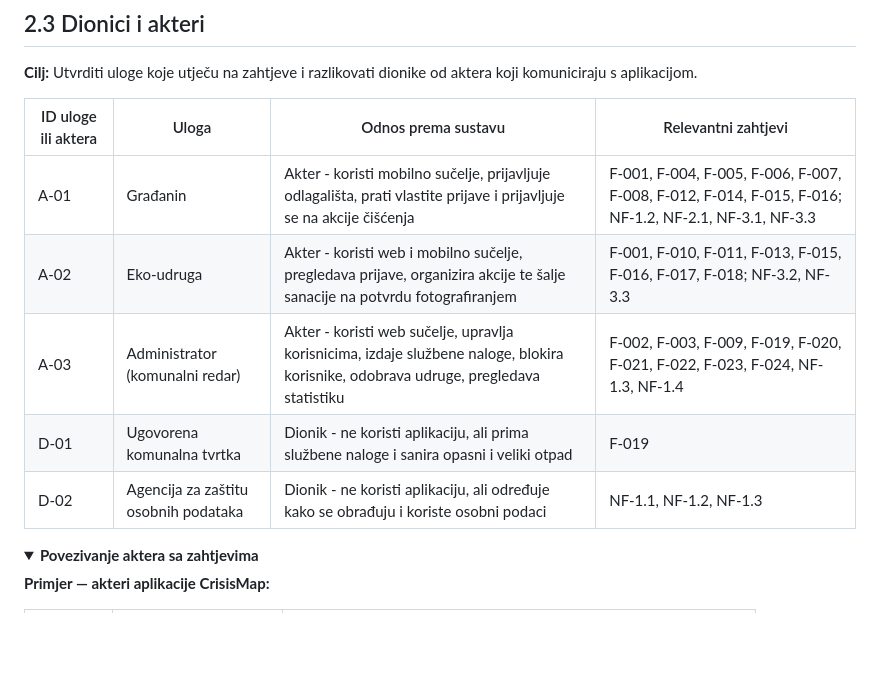
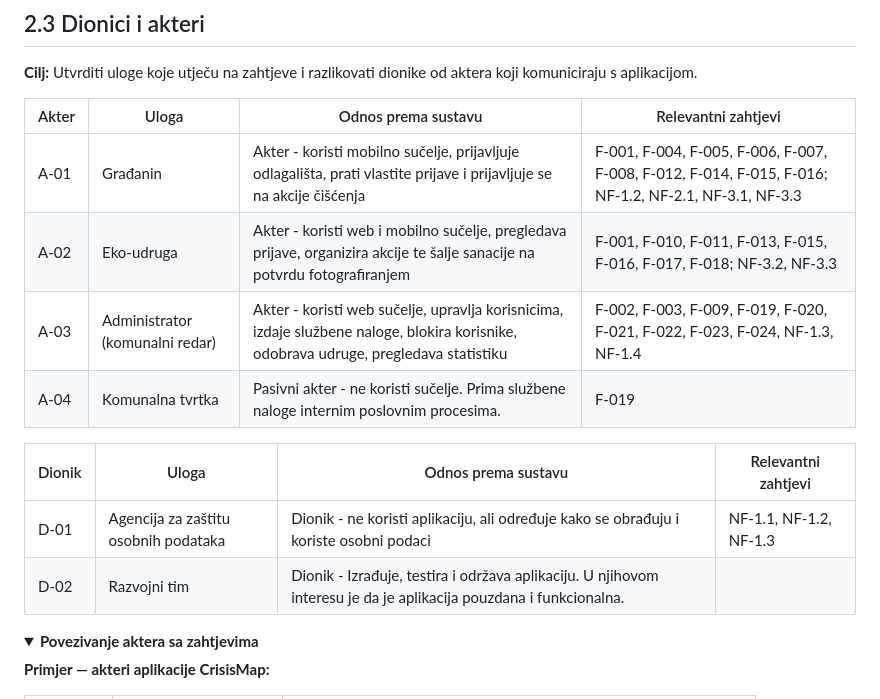
Before and after one commit to lovretomic/garbagebusters, a Markdown page: docs/2-Analiza-zahtjeva.md, the part around the change. Drawn GitHub-style; folded sections open; blank space fills up the shorter version.

```diff
--- a/docs/2-Analiza-zahtjeva.md
+++ b/docs/2-Analiza-zahtjeva.md
@@ -113,13 +113,17 @@ Relevantna svojstva mogu se odnositi na uporabljivost, pristupačnost, sigurnost
 
 **Cilj:** Utvrditi uloge koje utječu na zahtjeve i razlikovati dionike od aktera koji komuniciraju s aplikacijom.
 
-| ID uloge ili aktera | Uloga | Odnos prema sustavu | Relevantni zahtjevi |
+| Akter | Uloga | Odnos prema sustavu | Relevantni zahtjevi |
 | --- | --- | --- | --- |
 | A-01 | Građanin | Akter - koristi mobilno sučelje, prijavljuje odlagališta, prati vlastite prijave i prijavljuje se na akcije čišćenja | F-001, F-004, F-005, F-006, F-007, F-008, F-012, F-014, F-015, F-016; NF-1.2, NF-2.1, NF-3.1, NF-3.3 |
 | A-02 | Eko-udruga | Akter - koristi web i mobilno sučelje, pregledava prijave, organizira akcije te šalje sanacije na potvrdu fotografiranjem | F-001, F-010, F-011, F-013, F-015, F-016, F-017, F-018; NF-3.2, NF-3.3 |
 | A-03 | Administrator (komunalni redar) | Akter - koristi web sučelje, upravlja korisnicima, izdaje službene naloge, blokira korisnike, odobrava udruge, pregledava statistiku | F-002, F-003, F-009, F-019, F-020, F-021, F-022, F-023, F-024, NF-1.3, NF-1.4 |
-| D-01 | Ugovorena komunalna tvrtka | Dionik - ne koristi aplikaciju, ali prima službene naloge i sanira opasni i veliki otpad | F-019 |
-| D-02 | Agencija za zaštitu osobnih podataka | Dionik - ne koristi aplikaciju, ali određuje kako se obrađuju i koriste osobni podaci | NF-1.1, NF-1.2, NF-1.3 |
+| A-04 | Komunalna tvrtka | Pasivni akter - ne koristi sučelje. Prima službene naloge internim poslovnim procesima. | F-019 |
+
+| Dionik | Uloga | Odnos prema sustavu | Relevantni zahtjevi |
+| --- | --- | --- | --- |
+| D-01 | Agencija za zaštitu osobnih podataka | Dionik - ne koristi aplikaciju, ali određuje kako se obrađuju i koriste osobni podaci | NF-1.1, NF-1.2, NF-1.3 |
+| D-02 | Razvojni tim | Dionik - Izrađuje, testira i održava aplikaciju. U njihovom interesu je da je aplikacija pouzdana i funkcionalna. |
 
 <details>
 <summary><strong>Povezivanje aktera sa zahtjevima</strong></summary>
```
Also changed, not shown: docs/3-Obrasci-uporabe.md (+3 -3 lines), docs/assets/diagrams/3-1-3-administrator-UC-v3.png (deleted), docs/assets/diagrams/3-1-3-administrator-UC-v4.png (added), 2 other files.
